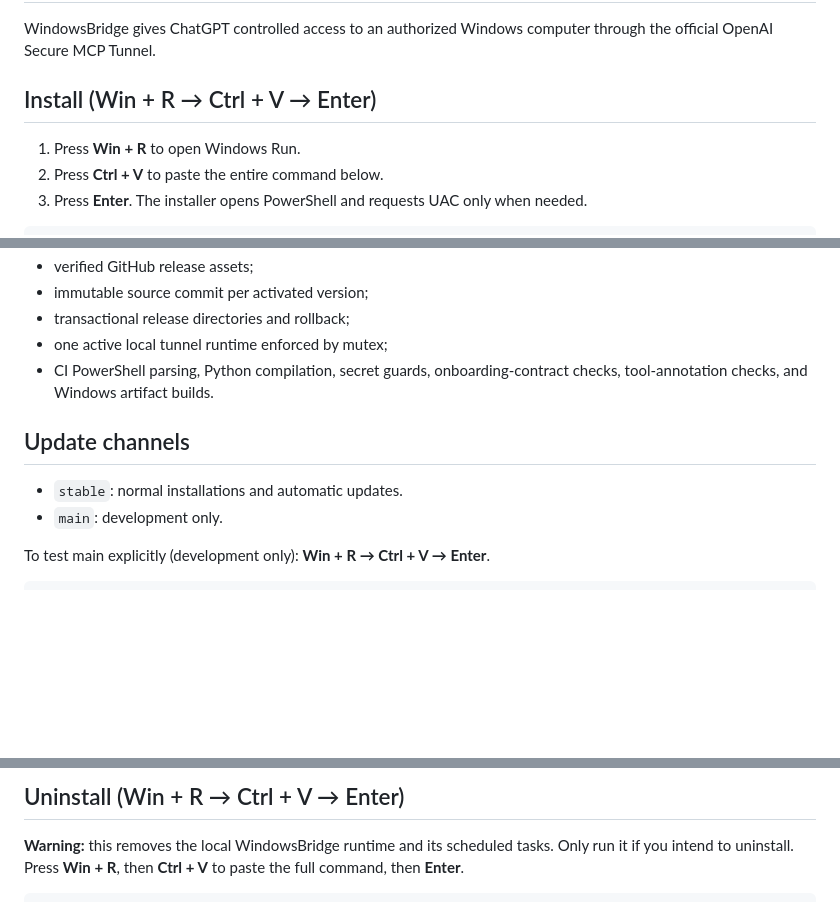
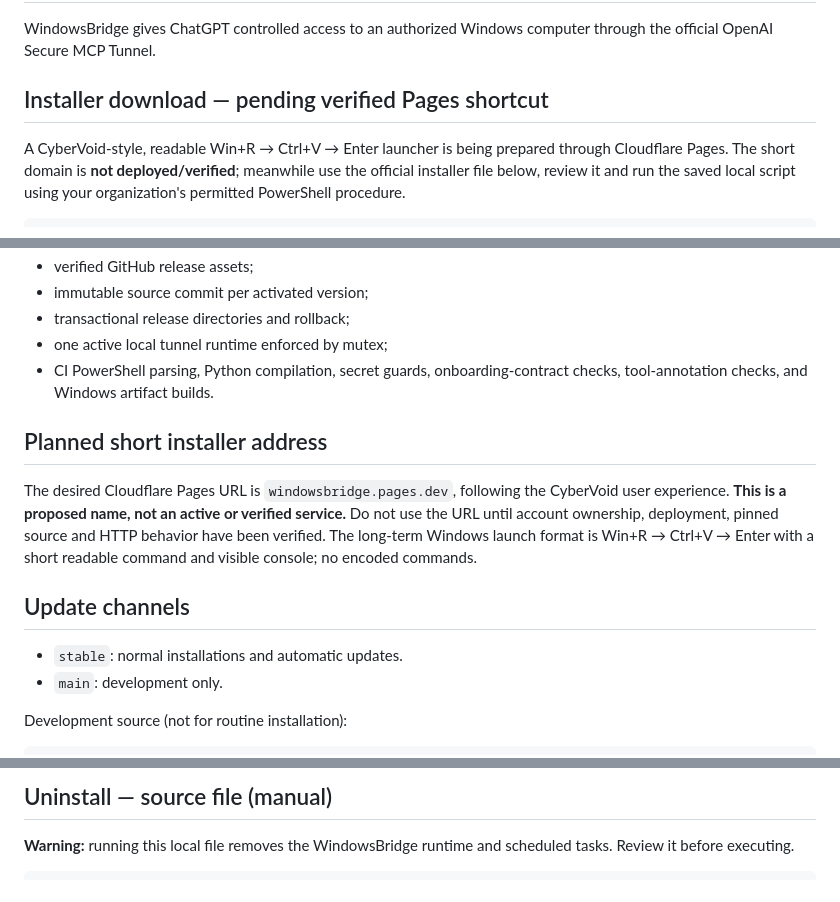
Before and after one commit to ZTD38F/WindowsBridge, a Markdown page: README.md, 3 parts joined by grey strips. Drawn GitHub-style; blank space fills up the shorter version.

Commit message:
docs: replace opaque launcher with reviewable installer-source link

````diff
--- a/README.md
+++ b/README.md
@@ -2,10 +2,8 @@
 
 WindowsBridge gives ChatGPT controlled access to an authorized Windows computer through the official OpenAI Secure MCP Tunnel.
 
-## Install (Win + R → Ctrl + V → Enter)
+## Installer download — pending verified Pages shortcut
 
-1. Press **Win + R** to open Windows Run.
-2. Press **Ctrl + V** to paste the entire command below.
-3. Press **Enter**. The installer opens PowerShell and requests UAC only when needed.
+A CyberVoid-style, readable Win+R → Ctrl+V → Enter launcher is being prepared through Cloudflare Pages. The short domain is **not deployed/verified**; meanwhile use the official installer file below, review it and run the saved local script using your organization's permitted PowerShell procedure.
 
 ```text
@@ -139,11 +137,15 @@ Key controls include:
 - one active local tunnel runtime enforced by mutex;
 - CI PowerShell parsing, Python compilation, secret guards, onboarding-contract checks, tool-annotation checks, and Windows artifact builds.
 
+## Planned short installer address
+
+The desired Cloudflare Pages URL is `windowsbridge.pages.dev`, following the CyberVoid user experience. **This is a proposed name, not an active or verified service.** Do not use the URL until account ownership, deployment, pinned source and HTTP behavior have been verified. The long-term Windows launch format is Win+R → Ctrl+V → Enter with a short readable command and visible console; no encoded commands.
+
 ## Update channels
 
 - `stable`: normal installations and automatic updates.
 - `main`: development only.
 
-To test main explicitly (development only): **Win + R → Ctrl + V → Enter**.
+Development source (not for routine installation):
 
 ```text
@@ -151,7 +153,7 @@ powershell.exe -NoExit -NoProfile -ExecutionPolicy Bypass -EncodedCommand JABFAH
 ```
 
-## Uninstall (Win + R → Ctrl + V → Enter)
+## Uninstall — source file (manual)
 
-**Warning:** this removes the local WindowsBridge runtime and its scheduled tasks. Only run it if you intend to uninstall. Press **Win + R**, then **Ctrl + V** to paste the full command, then **Enter**.
+**Warning:** running this local file removes the WindowsBridge runtime and scheduled tasks. Review it before executing.
 
 ```text
````
Also changed, not shown: other parts of README.md (+4 -4 lines).
